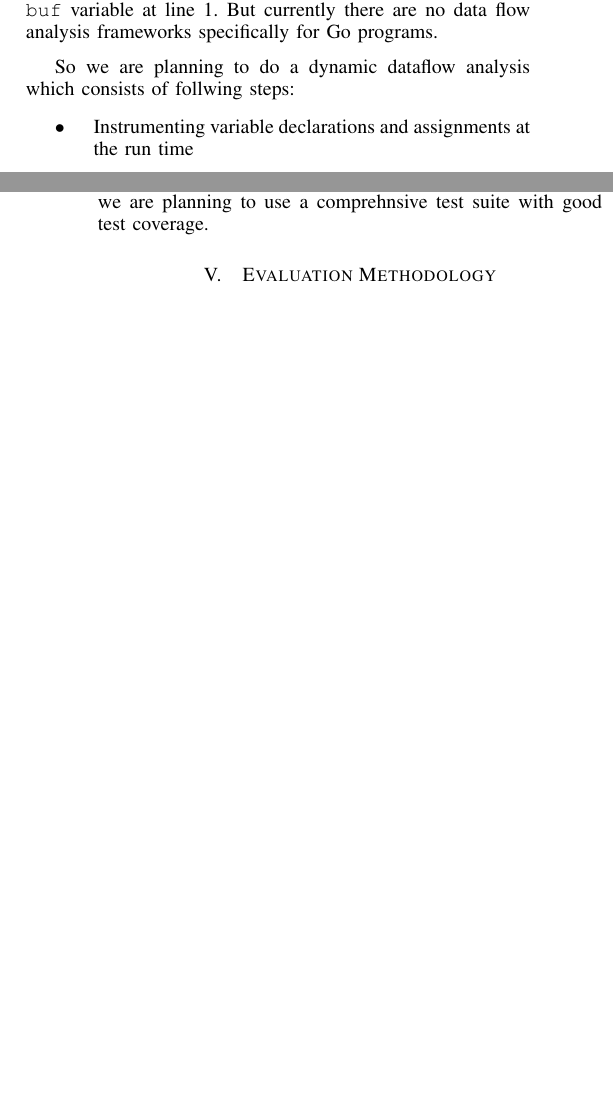
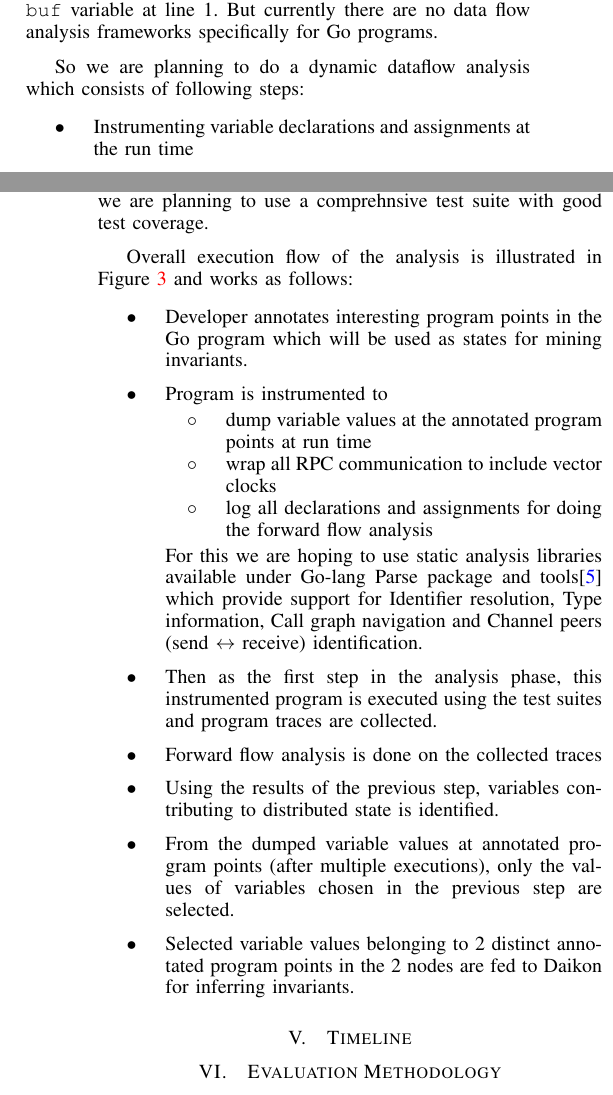
Before and after one commit to arashthearcher/DistributedSystemProject, a LaTeX paper (Doc/paper.tex, which reads Doc/approach.tex): two parts of the columns of pages 2 and 3 of 3 before the commit and two parts of the columns of pages 2 and 3 of 4 after it, joined at a grey line, cut so that both start at the same text, the shorter picture padded with empty space. Compiled offline with pdfLaTeX.

Commit message:
execution flow added

```diff
--- a/Doc/approach.tex
+++ b/Doc/approach.tex
@@ -79,7 +79,7 @@ includes the dataflow of the distributed system as a whole and also in
 a single program. For example using a forward flow analysis on Listing~\ref{lst:node1} we can say that \texttt{sum} variable at line 4 and line 5 is affected by the \texttt{buf} variable at line 1. But currently there are no data flow analysis
 frameworks specifically for Go programs.
 
-So we are planning to do a dynamic dataflow analysis which consists of follwing steps:
+So we are planning to do a dynamic dataflow analysis which consists of following steps:
 \begin{itemize}
 \item Instrumenting variable declarations and assignments at the run time
 \item Collecting execution traces of each of these statements by runnning test suites
@@ -121,9 +121,32 @@ This dynamic analysis approach was chosen because it gives information about the
 % true over the observed executions across 2 nodes. Overall execution
 % flow of the analysis is shown in Figure~\ref{fig:go_flow}.
 
+Overall execution flow of the analysis is illustrated in Figure~\ref{fig:go_flow} and works as follows:
+\begin{itemize}
+\item Developer annotates interesting program points in the Go program which will be used as states for mining invariants.
+\item Program is instrumented to
+\begin{itemize}
+\item dump variable values at the annotated program points at run time
+\item wrap all RPC communication to include vector clocks
+\item log all declarations and assignments for doing the forward flow analysis
+\end{itemize}
+ For this we are hoping to use static analysis libraries
+available under Go-lang Parse package and tools\cite{static_golang} which provide
+support for Identifier resolution, Type information, Call graph
+navigation and Channel peers (send $\leftrightarrow$ receive)
+identification.
+\item Then as the first step in the analysis phase, this instrumented program is executed using the test suites and program traces are collected.
+\item Forward flow analysis is done on the collected traces
+\item Using the results of the previous step, variables contributing to distributed state is identified.
+\item From the dumped variable values at annotated program points (after multiple executions), only the values of variables chosen in the previous step are selected.
+\item Selected variable values belonging to 2 distinct annotated program points in the 2 nodes are fed to Daikon for inferring invariants.
+\end{itemize}
+
 
 \begin{figure}
   \includegraphics[width=\columnwidth]{go_flow.pdf}
   \caption{Flow of the invariant inference of Go programs}
   \label{fig:go_flow}
 \end{figure}
+
+\section{Timeline}
```
